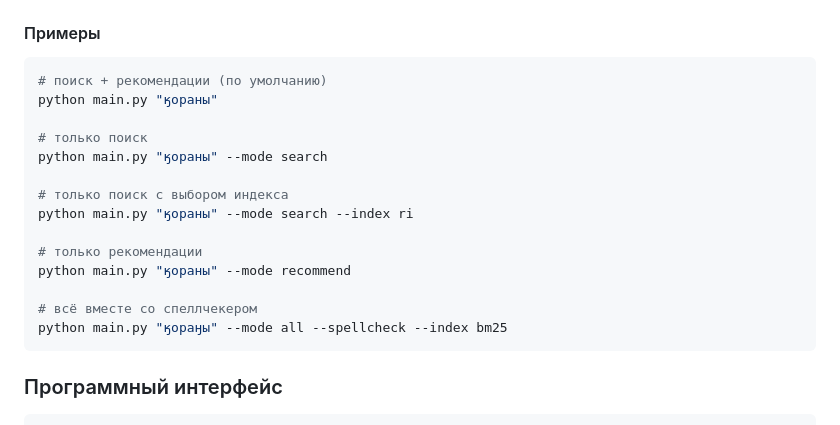
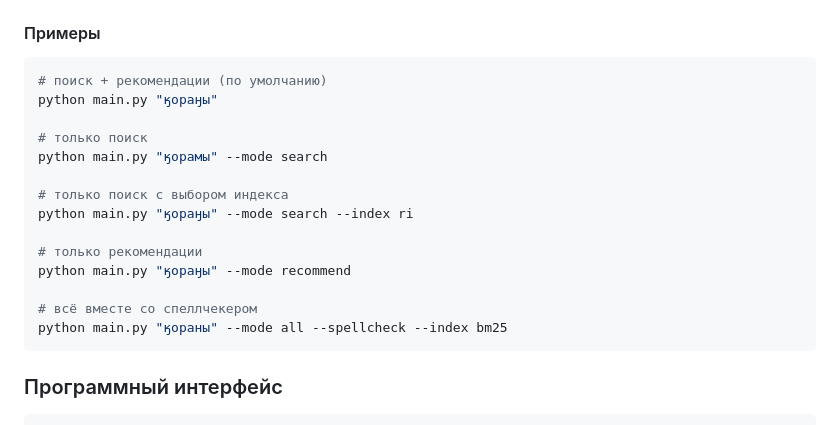
Before and after one commit to katykool/ckt_IR, a Markdown page: README.md, the part around the change. Rendered like a GitHub page.

````diff
--- a/README.md
+++ b/README.md
@@ -100,19 +100,19 @@ python main.py "ӄораӈы"
 
 ```bash
 # поиск + рекомендации (по умолчанию)
-python main.py "ӄораны"
+python main.py "ӄораӈы"
 
 # только поиск
-python main.py "ӄораны" --mode search
+python main.py "ӄорамы" --mode search
 
 # только поиск с выбором индекса
-python main.py "ӄораны" --mode search --index ri
+python main.py "ӄораӈы" --mode search --index ri
 
 # только рекомендации
-python main.py "ӄораны" --mode recommend
+python main.py "ӄораӈы" --mode recommend
 
 # всё вместе со спеллчекером
-python main.py "ӄораӈы" --mode all --spellcheck --index bm25
+python main.py "ӄораны" --mode all --spellcheck --index bm25
 ```
 
 ### Программный интерфейс
````
